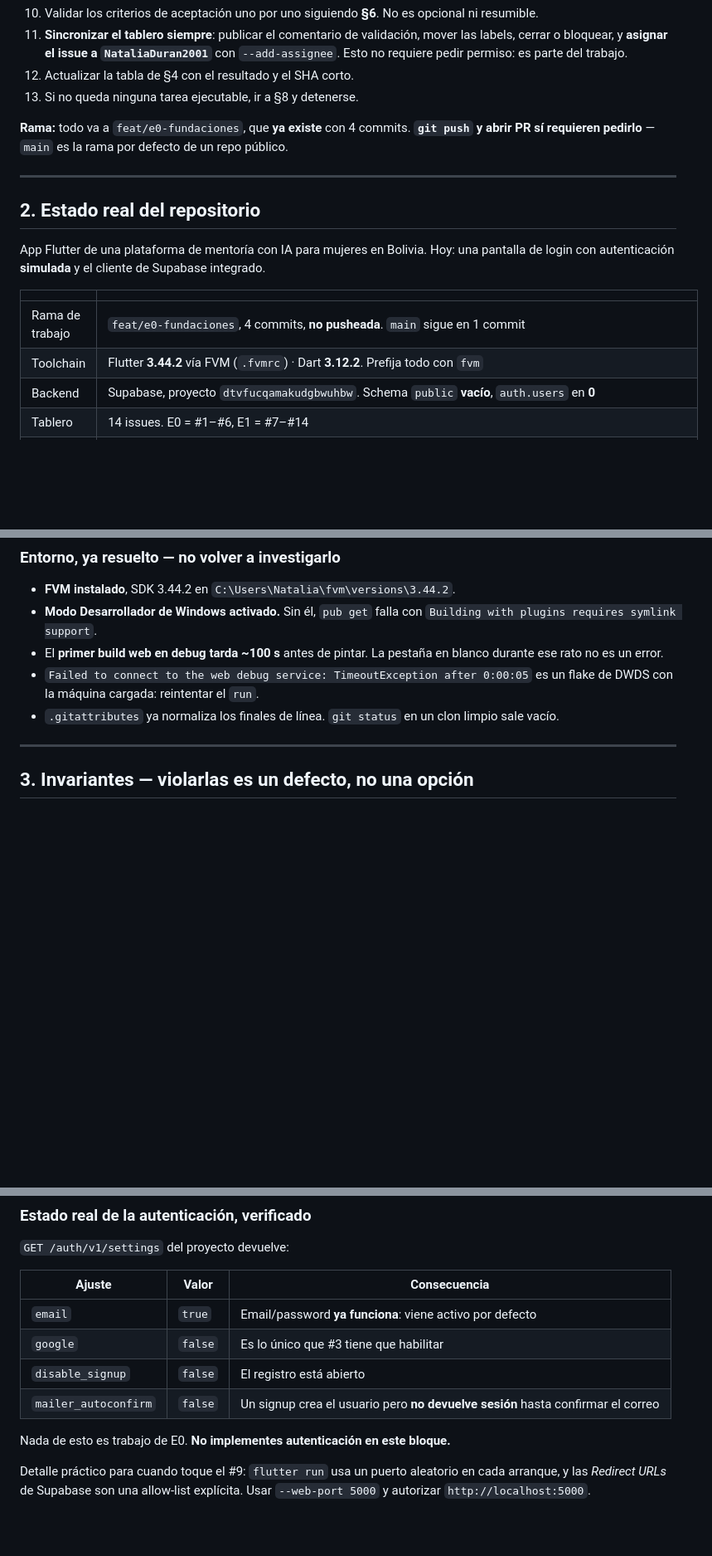
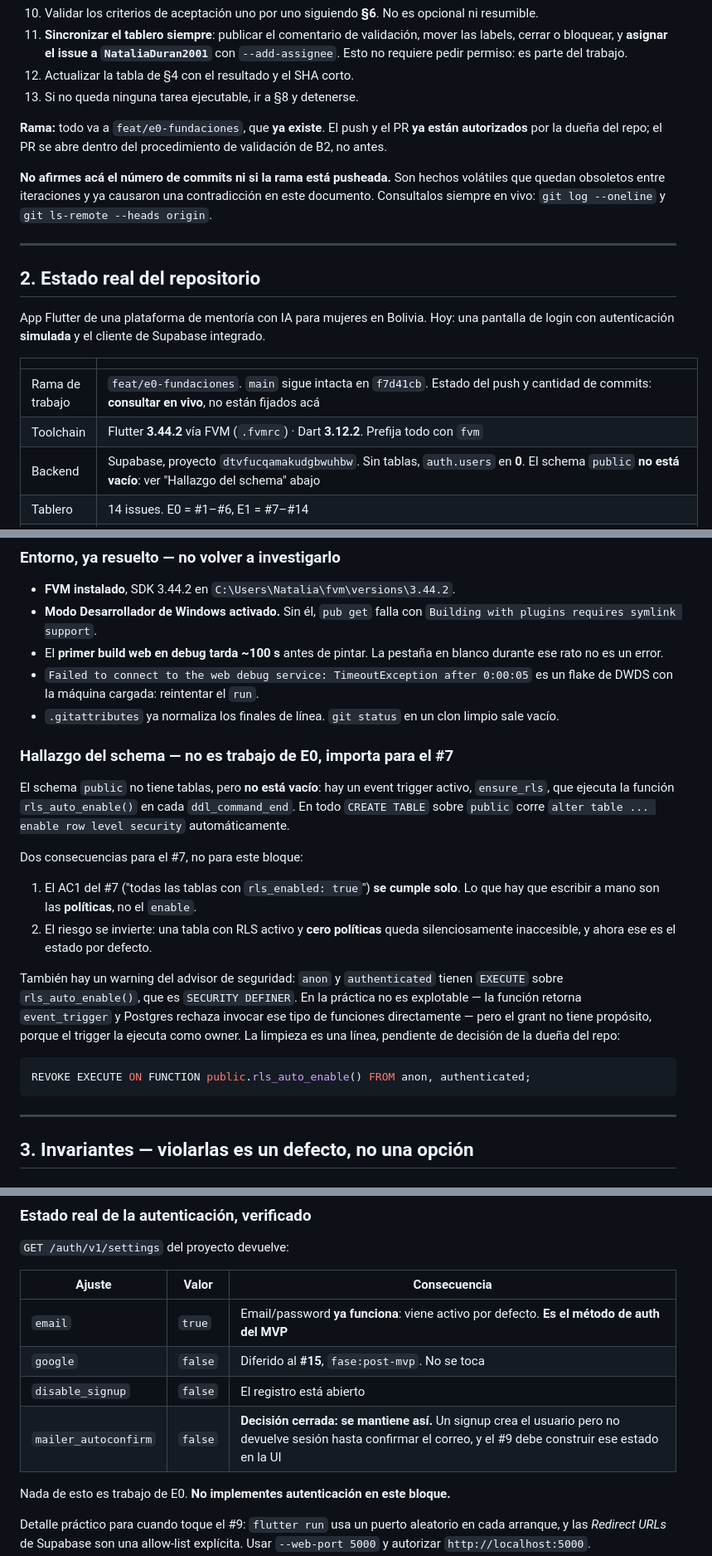
Before and after one commit to NataliaDuran2001/mentorship-platform-tech, a Markdown page: docs/HANDOFF-E0-BLOQUE-B.md, 3 parts joined by grey strips. Shown at 83% size. Rendered like a GitHub page; blank space fills up the shorter version.

Commit message:
docs: subsanar las afirmaciones vencidas del handoff del bloque B
- #4 esta cerrado con 4/4 AC y el AC1 reformulado, no bloqueado.
- Google OAuth salio al #15 (fase:post-mvp); el MVP usa email/password.
- La confirmacion por correo queda activa: decision cerrada.
- .mcp.json ya esta versionado y verificado sin secretos.
- Se eliminan el conteo de commits y el estado del push: son hechos
  volatiles que ya se contradijeron. Ahora el doc manda a consultarlos en vivo.
- Se documenta el event trigger ensure_rls del schema public y el warning
  del advisor, que importan para el #7.

Co-Authored-By: Claude Opus 5 (1M context) <noreply@anthropic.com>

````diff
--- a/docs/HANDOFF-E0-BLOQUE-B.md
+++ b/docs/HANDOFF-E0-BLOQUE-B.md
@@ -62,9 +62,14 @@ Una tarea por iteración. En cada una:
 12. Actualizar la tabla de §4 con el resultado y el SHA corto.
 13. Si no queda ninguna tarea ejecutable, ir a §8 y detenerse.
 
-**Rama:** todo va a `feat/e0-fundaciones`, que **ya existe** con 4 commits.
-**`git push` y abrir PR sí requieren pedirlo** — `main` es la rama por defecto de
-un repo público.
+**Rama:** todo va a `feat/e0-fundaciones`, que **ya existe**. El push y el PR
+**ya están autorizados** por la dueña del repo; el PR se abre dentro del
+procedimiento de validación de B2, no antes.
+
+**No afirmes acá el número de commits ni si la rama está pusheada.** Son hechos
+volátiles que quedan obsoletos entre iteraciones y ya causaron una contradicción
+en este documento. Consultalos siempre en vivo:
+`git log --oneline` y `git ls-remote --heads origin`.
 
 ---
 
@@ -76,9 +81,9 @@ integrado.
 
 | | |
 |---|---|
-| Rama de trabajo | `feat/e0-fundaciones`, 4 commits, **no pusheada**. `main` sigue en 1 commit |
+| Rama de trabajo | `feat/e0-fundaciones`. `main` sigue intacta en `f7d41cb`. Estado del push y cantidad de commits: **consultar en vivo**, no están fijados acá |
 | Toolchain | Flutter **3.44.2** vía FVM (`.fvmrc`) · Dart **3.12.2**. Prefija todo con `fvm` |
-| Backend | Supabase, proyecto `dtvfucqamakudgbwuhbw`. Schema `public` **vacío**, `auth.users` en **0** |
+| Backend | Supabase, proyecto `dtvfucqamakudgbwuhbw`. Sin tablas, `auth.users` en **0**. El schema `public` **no está vacío**: ver "Hallazgo del schema" abajo |
 | Tablero | 14 issues. E0 = #1–#6, E1 = #7–#14 |
 | Design system | "Luminous Clarity" · `C:\Users\Natalia\Downloads\mentor_ai\stitch_femtech_mentor_ai\luminous_clarity\DESIGN.md` (fuera del repo) |
 | Doc de arranque | [`docs/DEVELOPMENT.md`](DEVELOPMENT.md), verificado clonando en limpio |
@@ -103,6 +108,31 @@ integrado.
   es un flake de DWDS con la máquina cargada: reintentar el `run`.
 - `.gitattributes` ya normaliza los finales de línea. `git status` en un clon
   limpio sale vacío.
+
+### Hallazgo del schema — no es trabajo de E0, importa para el #7
+
+El schema `public` no tiene tablas, pero **no está vacío**: hay un event trigger
+activo, `ensure_rls`, que ejecuta la función `rls_auto_enable()` en cada
+`ddl_command_end`. En todo `CREATE TABLE` sobre `public` corre
+`alter table ... enable row level security` automáticamente.
+
+Dos consecuencias para el #7, no para este bloque:
+
+1. El AC1 del #7 ("todas las tablas con `rls_enabled: true`") **se cumple solo**.
+   Lo que hay que escribir a mano son las **políticas**, no el `enable`.
+2. El riesgo se invierte: una tabla con RLS activo y **cero políticas** queda
+   silenciosamente inaccesible, y ahora ese es el estado por defecto.
+
+También hay un warning del advisor de seguridad: `anon` y `authenticated` tienen
+`EXECUTE` sobre `rls_auto_enable()`, que es `SECURITY DEFINER`. En la práctica no
+es explotable — la función retorna `event_trigger` y Postgres rechaza invocar ese
+tipo de funciones directamente — pero el grant no tiene propósito, porque el
+trigger la ejecuta como owner. La limpieza es una línea, pendiente de decisión de
+la dueña del repo:
+
+```sql
+REVOKE EXECUTE ON FUNCTION public.rls_auto_enable() FROM anon, authenticated;
+```
 
 ---
 
@@ -460,10 +492,10 @@ fuera de alcance. Están descritos en la §9 del [bloque A](HANDOFF-E0-BLOQUE-A.
 
 | Ajuste | Valor | Consecuencia |
 |---|---|---|
-| `email` | `true` | Email/password **ya funciona**: viene activo por defecto |
-| `google` | `false` | Es lo único que #3 tiene que habilitar |
+| `email` | `true` | Email/password **ya funciona**: viene activo por defecto. **Es el método de auth del MVP** |
+| `google` | `false` | Diferido al **#15**, `fase:post-mvp`. No se toca |
 | `disable_signup` | `false` | El registro está abierto |
-| `mailer_autoconfirm` | `false` | Un signup crea el usuario pero **no devuelve sesión** hasta confirmar el correo |
+| `mailer_autoconfirm` | `false` | **Decisión cerrada: se mantiene así.** Un signup crea el usuario pero no devuelve sesión hasta confirmar el correo, y el #9 debe construir ese estado en la UI |
 
 Nada de esto es trabajo de E0. **No implementes autenticación en este bloque.**
 
````
Also changed, not shown: other parts of docs/HANDOFF-E0-BLOQUE-B.md (+7 -5 lines).
